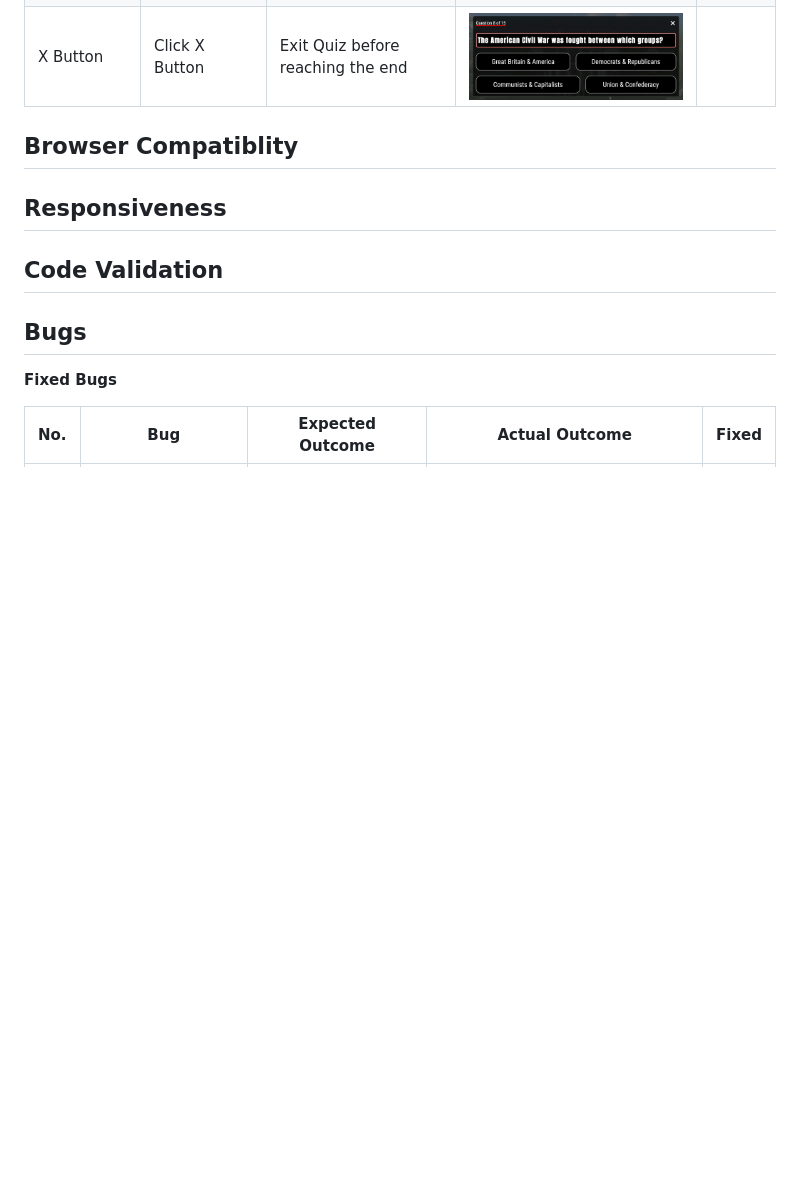
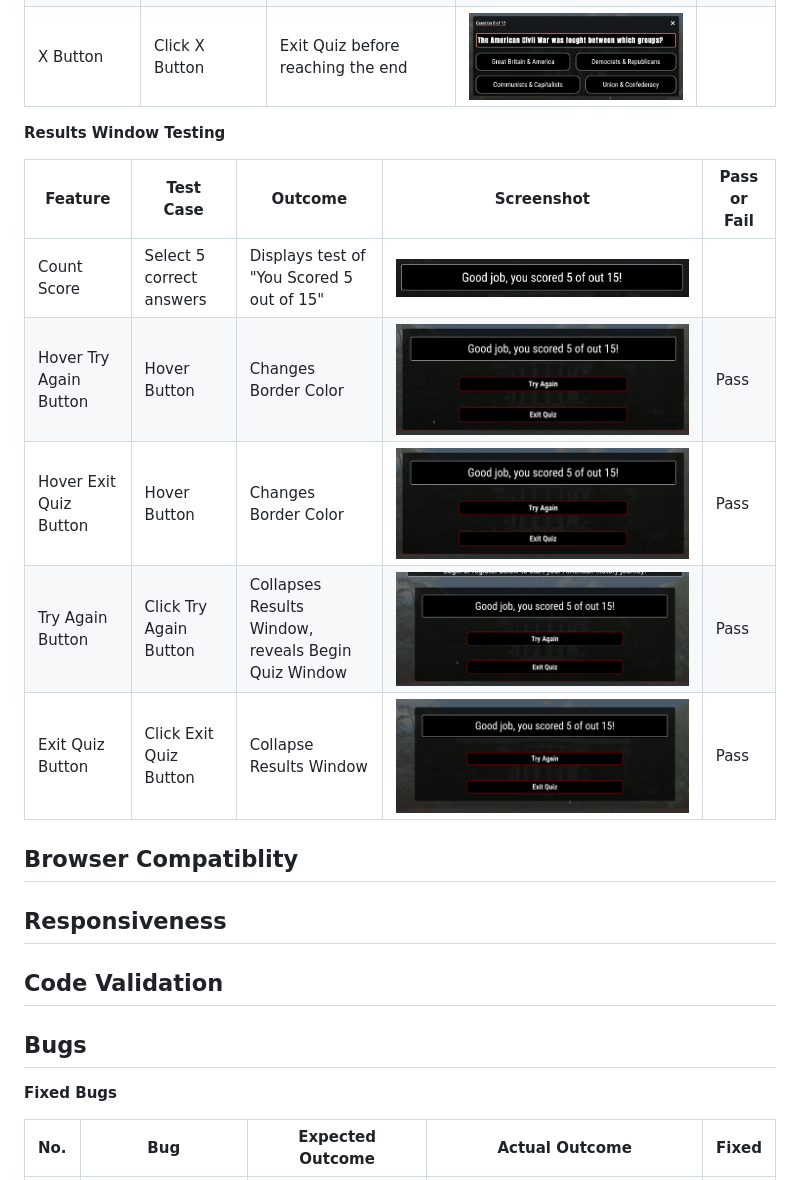
Before and after one commit to cameronjamesw/american-history-quiz, a Markdown page: TESTING.md, the part around the change. GitHub-like rendering; pictures changed too: assets/images/results-table/click-exit-quiz-ezgif.com-video-to-gif-converter.gif (added), assets/images/results-table/click-try-again-ezgif.com-video-to-gif-converter.gif (added), assets/images/results-table/correct-answers-ss.png (added); blank space fills up the shorter version.

Commit message:
add results table to testing.md

```diff
--- a/TESTING.md
+++ b/TESTING.md
@@ -29,6 +29,16 @@ Next Question | Click Next Question Button | Shows the next question | ![GIF of
 See Results | Click See Results Button | Collapses question window, reveals results window | ![GIF of clicking see results](assets/images/quiz-table-ss/select-get-results-ezgif.com-video-to-gif-converter.gif) | Pass
 X Button | Click X Button | Exit Quiz before reaching the end | ![A GIF clicking the X button and collapsing the quiz window](assets/images/quiz-table-ss/collapse-quiz-ezgif.com-video-to-gif-converter.gif)
 
+**Results Window Testing**
+
+Feature | Test Case | Outcome | Screenshot | Pass or Fail
+--- | --- | --- | --- | ----
+Count Score | Select 5 correct answers | Displays test of "You Scored 5 out of 15" | ![Screenshot of score number feature](assets/images/results-table/correct-answers-ss.png)
+Hover Try Again Button | Hover Button | Changes Border Color | ![GIF of hovering try again button](assets/images/results-table/hover-try-again-ezgif.com-video-to-gif-converter.gif) | Pass
+Hover Exit Quiz Button | Hover Button | Changes Border Color | ![GIF of hovering exit quiz button](assets/images/results-table/hover-exti-quiz-ezgif.com-video-to-gif-converter.gif) | Pass
+Try Again Button | Click Try Again Button | Collapses Results Window, reveals Begin Quiz Window | ![GIF of clicking try again button](assets/images/results-table/click-try-again-ezgif.com-video-to-gif-converter.gif) | Pass
+Exit Quiz Button | Click Exit Quiz Button | Collapse Results Window | ![GIF of clicking exit quiz  button](assets/images/results-table/click-exit-quiz-ezgif.com-video-to-gif-converter.gif) | Pass
+
 
 ## Browser Compatiblity
 
```
